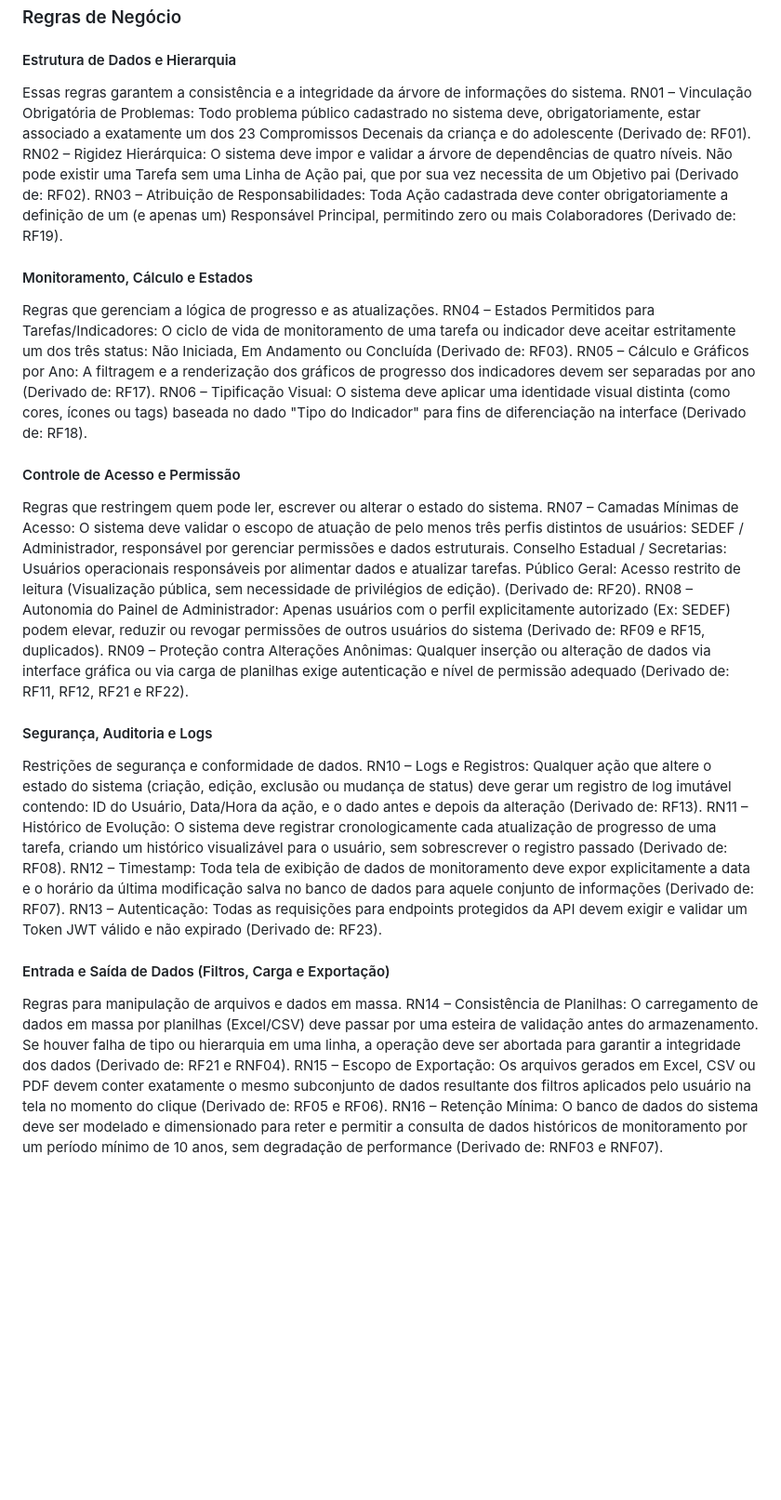
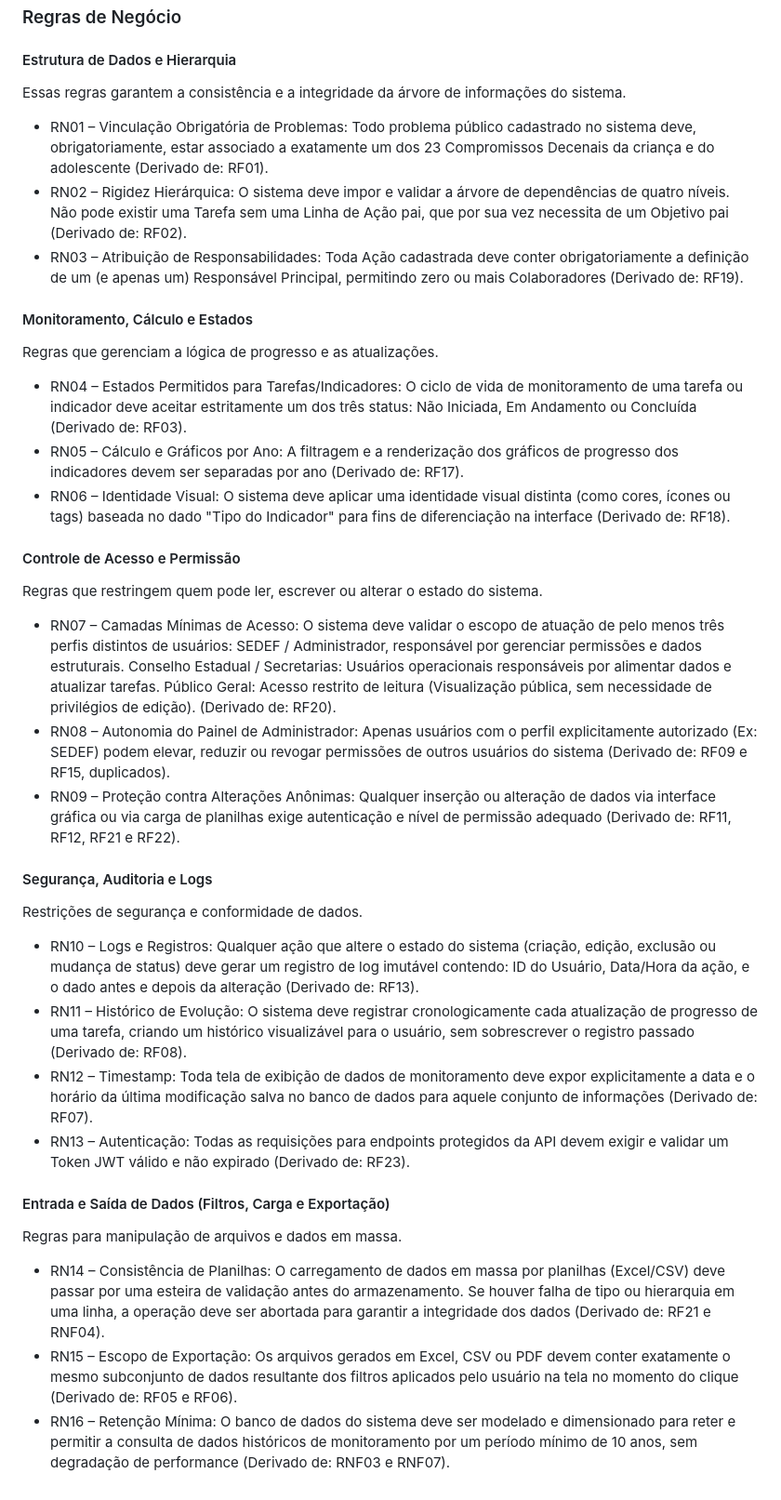
Before and after one commit to phillyagyu/engReq-tFinal, a Markdown page: entregas/semana-2.md, the part around the change. Shown at 93% size. Rendered like a GitHub page; blank space fills up the shorter version.

Commit message:
atualiza regras de negócio em tópicos

```diff
--- a/entregas/semana-2.md
+++ b/entregas/semana-2.md
@@ -8,34 +8,34 @@
 ### Regras de Negócio
 #### Estrutura de Dados e Hierarquia
 Essas regras garantem a consistência e a integridade da árvore de informações do sistema.
-RN01 – Vinculação Obrigatória de Problemas: Todo problema público cadastrado no sistema deve, obrigatoriamente, estar associado a exatamente um dos 23 Compromissos Decenais da criança e do adolescente (Derivado de: RF01).
-RN02 – Rigidez Hierárquica: O sistema deve impor e validar a árvore de dependências de quatro níveis. Não pode existir uma Tarefa sem uma Linha de Ação pai, que por sua vez necessita de um Objetivo pai (Derivado de: RF02).
-RN03 – Atribuição de Responsabilidades: Toda Ação cadastrada deve conter obrigatoriamente a definição de um (e apenas um) Responsável Principal, permitindo zero ou mais Colaboradores (Derivado de: RF19).
+- RN01 – Vinculação Obrigatória de Problemas: Todo problema público cadastrado no sistema deve, obrigatoriamente, estar associado a exatamente um dos 23 Compromissos Decenais da criança e do adolescente (Derivado de: RF01).
+- RN02 – Rigidez Hierárquica: O sistema deve impor e validar a árvore de dependências de quatro níveis. Não pode existir uma Tarefa sem uma Linha de Ação pai, que por sua vez necessita de um Objetivo pai (Derivado de: RF02).
+- RN03 – Atribuição de Responsabilidades: Toda Ação cadastrada deve conter obrigatoriamente a definição de um (e apenas um) Responsável Principal, permitindo zero ou mais Colaboradores (Derivado de: RF19).
 
 #### Monitoramento, Cálculo e Estados
 Regras que gerenciam a lógica de progresso e as atualizações.
-RN04 – Estados Permitidos para Tarefas/Indicadores: O ciclo de vida de monitoramento de uma tarefa ou indicador deve aceitar estritamente um dos três status: Não Iniciada, Em Andamento ou Concluída (Derivado de: RF03).
-RN05 – Cálculo e Gráficos por Ano: A filtragem e a renderização dos gráficos de progresso dos indicadores devem ser separadas por ano (Derivado de: RF17).
-RN06 – Tipificação Visual: O sistema deve aplicar uma identidade visual distinta (como cores, ícones ou tags) baseada no dado "Tipo do Indicador" para fins de diferenciação na interface (Derivado de: RF18).
+- RN04 – Estados Permitidos para Tarefas/Indicadores: O ciclo de vida de monitoramento de uma tarefa ou indicador deve aceitar estritamente um dos três status: Não Iniciada, Em Andamento ou Concluída (Derivado de: RF03).
+- RN05 – Cálculo e Gráficos por Ano: A filtragem e a renderização dos gráficos de progresso dos indicadores devem ser separadas por ano (Derivado de: RF17).
+- RN06 – Identidade Visual: O sistema deve aplicar uma identidade visual distinta (como cores, ícones ou tags) baseada no dado "Tipo do Indicador" para fins de diferenciação na interface (Derivado de: RF18).
 
 #### Controle de Acesso e Permissão
 Regras que restringem quem pode ler, escrever ou alterar o estado do sistema.
-RN07 – Camadas Mínimas de Acesso: O sistema deve validar o escopo de atuação de pelo menos três perfis distintos de usuários: SEDEF / Administrador, responsável por gerenciar permissões e dados estruturais.
+- RN07 – Camadas Mínimas de Acesso: O sistema deve validar o escopo de atuação de pelo menos três perfis distintos de usuários: SEDEF / Administrador, responsável por gerenciar permissões e dados estruturais.
 Conselho Estadual / Secretarias: Usuários operacionais responsáveis por alimentar dados e atualizar tarefas.
 Público Geral: Acesso restrito de leitura (Visualização pública, sem necessidade de privilégios de edição).
 (Derivado de: RF20).
-RN08 – Autonomia do Painel de Administrador: Apenas usuários com o perfil explicitamente autorizado (Ex: SEDEF) podem elevar, reduzir ou revogar permissões de outros usuários do sistema (Derivado de: RF09 e RF15, duplicados).
-RN09 – Proteção contra Alterações Anônimas: Qualquer inserção ou alteração de dados via interface gráfica ou via carga de planilhas exige autenticação e nível de permissão adequado (Derivado de: RF11, RF12, RF21 e RF22).
+- RN08 – Autonomia do Painel de Administrador: Apenas usuários com o perfil explicitamente autorizado (Ex: SEDEF) podem elevar, reduzir ou revogar permissões de outros usuários do sistema (Derivado de: RF09 e RF15, duplicados).
+- RN09 – Proteção contra Alterações Anônimas: Qualquer inserção ou alteração de dados via interface gráfica ou via carga de planilhas exige autenticação e nível de permissão adequado (Derivado de: RF11, RF12, RF21 e RF22).
 
 #### Segurança, Auditoria e Logs
 Restrições de segurança e conformidade de dados.
-RN10 – Logs e Registros: Qualquer ação que altere o estado do sistema (criação, edição, exclusão ou mudança de status) deve gerar um registro de log imutável contendo: ID do Usuário, Data/Hora da ação, e o dado antes e depois da alteração (Derivado de: RF13).
-RN11 – Histórico de Evolução: O sistema deve registrar cronologicamente cada atualização de progresso de uma tarefa, criando um histórico visualizável para o usuário, sem sobrescrever o registro passado (Derivado de: RF08).
-RN12 – Timestamp: Toda tela de exibição de dados de monitoramento deve expor explicitamente a data e o horário da última modificação salva no banco de dados para aquele conjunto de informações (Derivado de: RF07).
-RN13 – Autenticação: Todas as requisições para endpoints protegidos da API devem exigir e validar um Token JWT válido e não expirado (Derivado de: RF23).
+- RN10 – Logs e Registros: Qualquer ação que altere o estado do sistema (criação, edição, exclusão ou mudança de status) deve gerar um registro de log imutável contendo: ID do Usuário, Data/Hora da ação, e o dado antes e depois da alteração (Derivado de: RF13).
+- RN11 – Histórico de Evolução: O sistema deve registrar cronologicamente cada atualização de progresso de uma tarefa, criando um histórico visualizável para o usuário, sem sobrescrever o registro passado (Derivado de: RF08).
+- RN12 – Timestamp: Toda tela de exibição de dados de monitoramento deve expor explicitamente a data e o horário da última modificação salva no banco de dados para aquele conjunto de informações (Derivado de: RF07).
+- RN13 – Autenticação: Todas as requisições para endpoints protegidos da API devem exigir e validar um Token JWT válido e não expirado (Derivado de: RF23).
 
 #### Entrada e Saída de Dados (Filtros, Carga e Exportação)
 Regras para manipulação de arquivos e dados em massa.
-RN14 – Consistência de Planilhas: O carregamento de dados em massa por planilhas (Excel/CSV) deve passar por uma esteira de validação antes do armazenamento. Se houver falha de tipo ou hierarquia em uma linha, a operação deve ser abortada para garantir a integridade dos dados (Derivado de: RF21 e RNF04).
-RN15 – Escopo de Exportação: Os arquivos gerados em Excel, CSV ou PDF devem conter exatamente o mesmo subconjunto de dados resultante dos filtros aplicados pelo usuário na tela no momento do clique (Derivado de: RF05 e RF06).
-RN16 – Retenção Mínima: O banco de dados do sistema deve ser modelado e dimensionado para reter e permitir a consulta de dados históricos de monitoramento por um período mínimo de 10 anos, sem degradação de performance (Derivado de: RNF03 e RNF07).
+- RN14 – Consistência de Planilhas: O carregamento de dados em massa por planilhas (Excel/CSV) deve passar por uma esteira de validação antes do armazenamento. Se houver falha de tipo ou hierarquia em uma linha, a operação deve ser abortada para garantir a integridade dos dados (Derivado de: RF21 e RNF04).
+- RN15 – Escopo de Exportação: Os arquivos gerados em Excel, CSV ou PDF devem conter exatamente o mesmo subconjunto de dados resultante dos filtros aplicados pelo usuário na tela no momento do clique (Derivado de: RF05 e RF06).
+- RN16 – Retenção Mínima: O banco de dados do sistema deve ser modelado e dimensionado para reter e permitir a consulta de dados históricos de monitoramento por um período mínimo de 10 anos, sem degradação de performance (Derivado de: RNF03 e RNF07).
```
